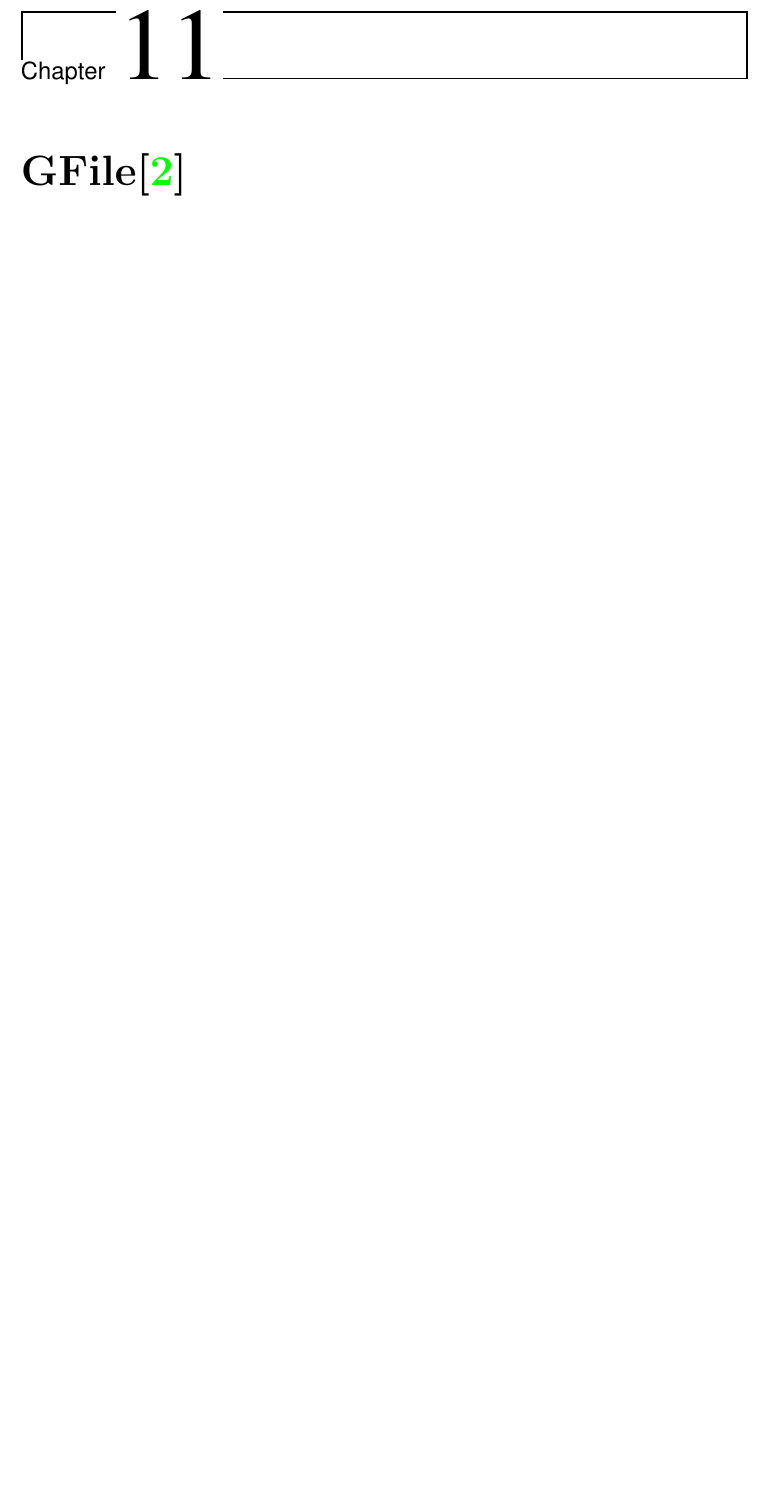
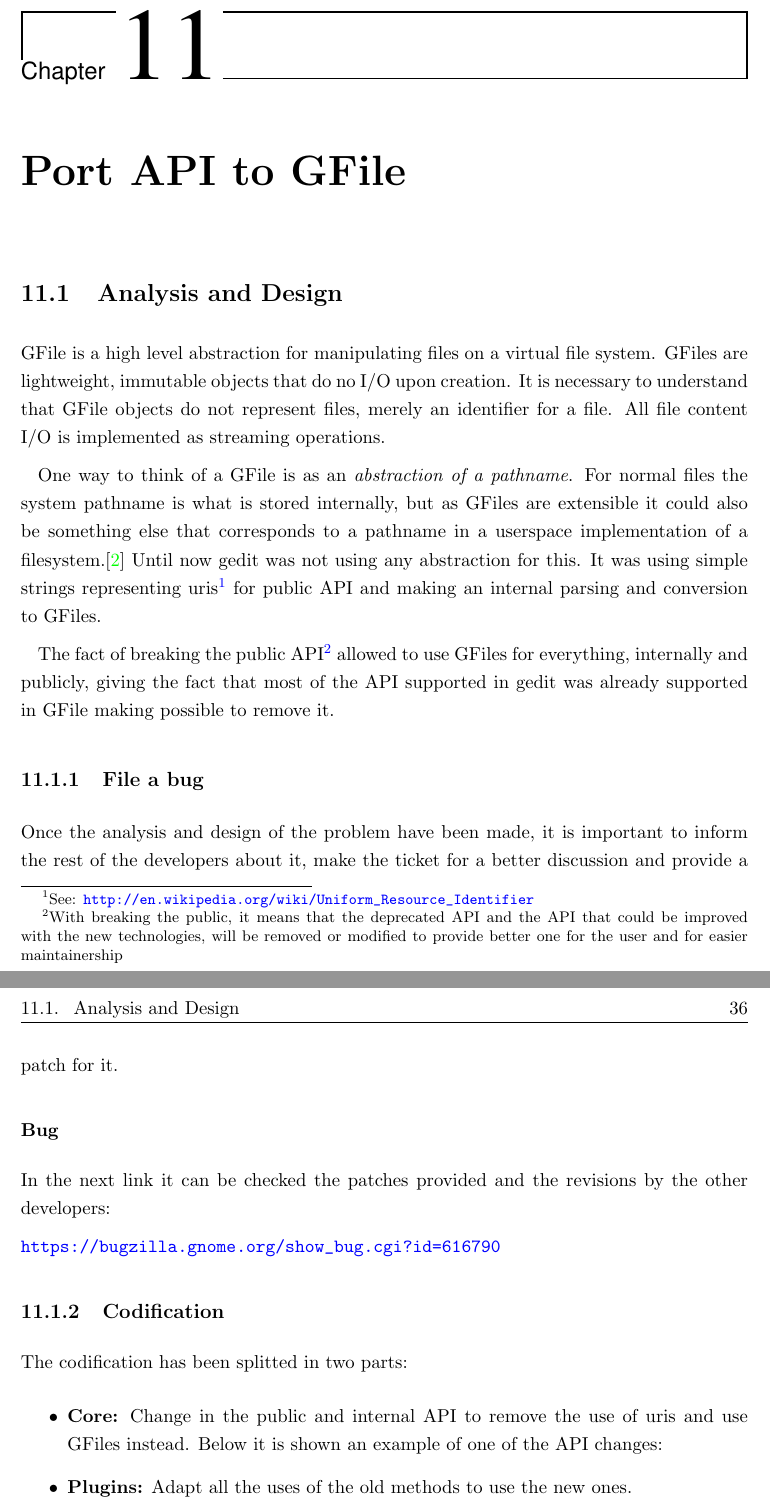
Before and after one commit to nacho/project-doc, a LaTeX thesis (main.tex, which reads gfile.tex): part of page 45 of 64 before the commit and two parts of pages 45 and 46 of 64 after it, the two joined at a grey line, cut so that both start at the same text, the shorter picture padded with empty space. Compiled offline with pdfLaTeX.

Commit message:
gfile: add analysis, design and codification

```diff
--- a/gfile.tex
+++ b/gfile.tex
@@ -1,3 +1,34 @@
 % mainfile:main.tex
 
-\chapter[GFile]{GFile\cite{website:gio}}
+\chapter[Port API to GFile]{Port API to GFile}
+
+%FIXME: draft
+
+\section{Analysis and Design}
+
+GFile is a high level abstraction for manipulating files on a virtual file system. GFiles are lightweight, immutable objects that do no I/O upon creation. It is necessary to understand that GFile objects do not represent files, merely an identifier for a file. All file content I/O is implemented as streaming operations.
+
+One way to think of a GFile is as an \emph{abstraction of a pathname}. For normal files the system pathname is what is stored internally, but as GFiles are extensible it could also be something else that corresponds to a pathname in a userspace implementation of a filesystem.\cite{website:gio} Until now gedit was not using any abstraction for this. It was using simple strings representing uris\footnote{See: \url{http://en.wikipedia.org/wiki/Uniform_Resource_Identifier}} for public API and making an internal parsing and conversion to GFiles.
+
+The fact of breaking the public API\footnote{With breaking the public, it means that the deprecated API and the API that could be improved with the new technologies, will be removed or modified to provide better one for the user and for easier maintainership} allowed to use GFiles for everything, internally and publicly, giving the fact that most of the API supported in gedit was already supported in GFile making possible to remove it.
+
+\subsection{File a bug}
+
+Once the analysis and design of the problem have been made, it is important to inform the rest of the developers about it, make the ticket for a better discussion and provide a patch for it.
+
+\subsubsection{Bug}
+
+In the next link it can be checked the patches provided and the revisions by the other developers:
+
+\noindent\url{https://bugzilla.gnome.org/show_bug.cgi?id=616790}
+
+\subsection{Codification}
+
+The codification has been splitted in two parts:
+\begin{itemize}
+  \item \textbf{Core:} Change in the public and internal API to remove the use of uris and use GFiles instead. Below it is shown an example of one of the API changes:
+
+%FIXME: put code here
+
+  \item \textbf{Plugins:} Adapt all the uses of the old methods to use the new ones.
+\end{itemize}
```
